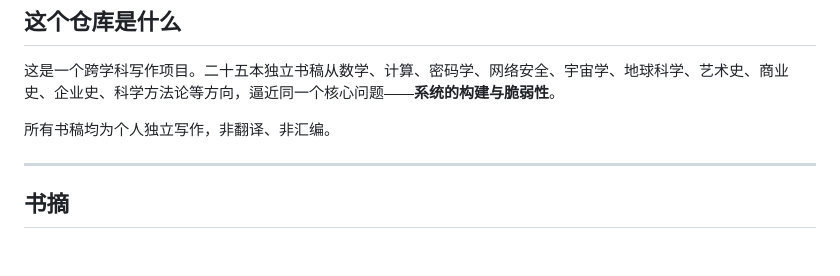
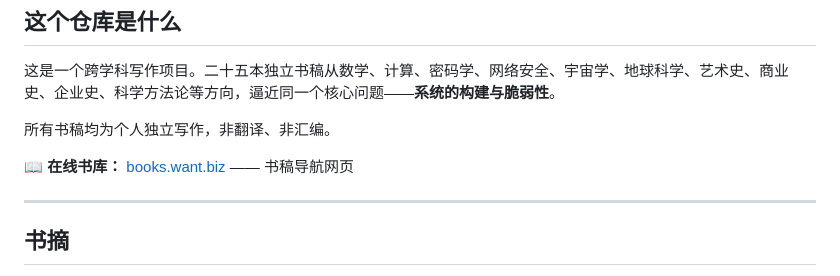
Before and after one commit to yuanguangshan/works, a Markdown page: README.md, the part around the change. Rendered like a GitHub page; blank space fills up the shorter version.

Commit message:
add: online books link to README

```diff
--- a/README.md
+++ b/README.md
@@ -9,6 +9,8 @@
 这是一个跨学科写作项目。二十五本独立书稿从数学、计算、密码学、网络安全、宇宙学、地球科学、艺术史、商业史、企业史、科学方法论等方向，逼近同一个核心问题——**系统的构建与脆弱性**。
 
 所有书稿均为个人独立写作，非翻译、非汇编。
+
+📖 **在线书库：** [books.want.biz](https://books.want.biz/) —— 书稿导航网页
 
 ---
 
```
